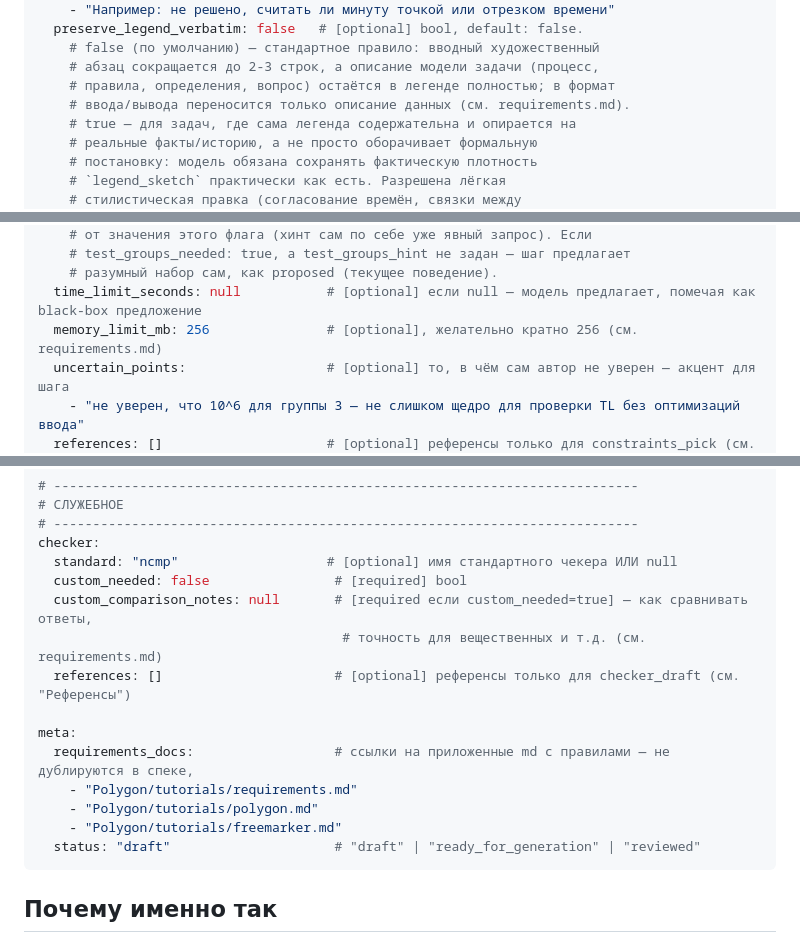
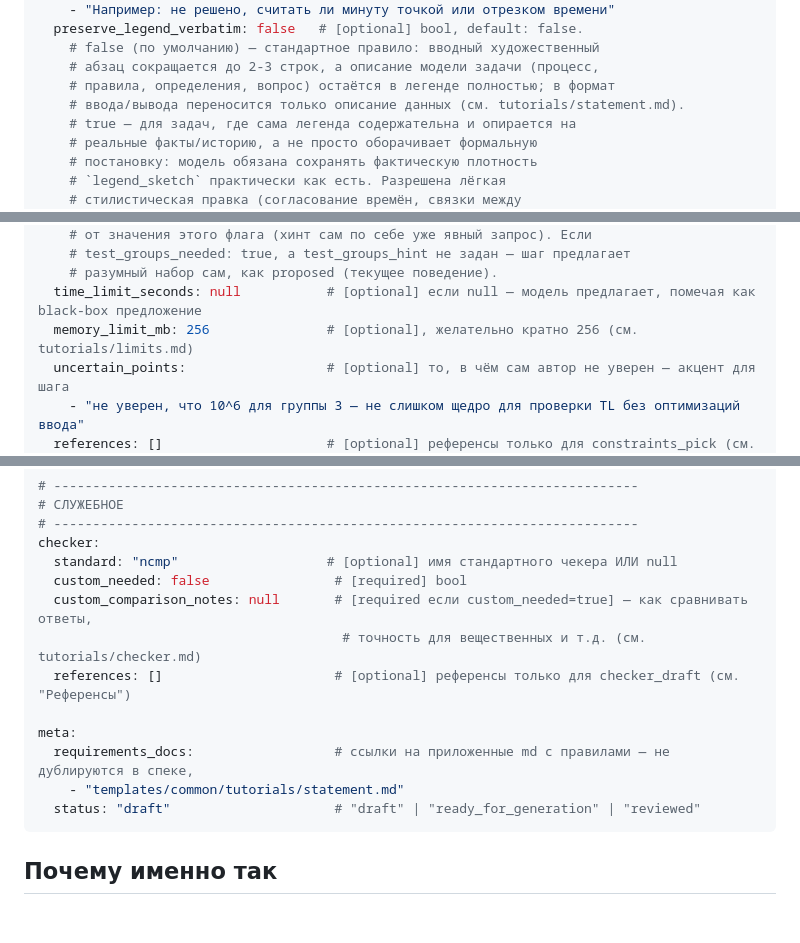
Before and after one commit to Slamur/polygon-orchestrator, a Markdown page: docs/SPEC_FORMAT.md, 3 parts joined by grey strips. Drawn GitHub-style; blank space fills up the shorter version.

````diff
--- a/docs/SPEC_FORMAT.md
+++ b/docs/SPEC_FORMAT.md
@@ -57,7 +57,7 @@ statement_draft:
     # false (по умолчанию) — стандартное правило: вводный художественный
     # абзац сокращается до 2-3 строк, а описание модели задачи (процесс,
     # правила, определения, вопрос) остаётся в легенде полностью; в формат
-    # ввода/вывода переносится только описание данных (см. requirements.md).
+    # ввода/вывода переносится только описание данных (см. tutorials/statement.md).
     # true — для задач, где сама легенда содержательна и опирается на
     # реальные факты/историю, а не просто оборачивает формальную
     # постановку: модель обязана сохранять фактическую плотность
@@ -104,7 +104,7 @@ constraints:
     # test_groups_needed: true, а test_groups_hint не задан — шаг предлагает
     # разумный набор сам, как proposed (текущее поведение).
   time_limit_seconds: null           # [optional] если null — модель предлагает, помечая как black-box предложение
-  memory_limit_mb: 256               # [optional], желательно кратно 256 (см. requirements.md)
+  memory_limit_mb: 256               # [optional], желательно кратно 256 (см. tutorials/limits.md)
   uncertain_points:                  # [optional] то, в чём сам автор не уверен — акцент для шага
     - "не уверен, что 10^6 для группы 3 — не слишком щедро для проверки TL без оптимизаций ввода"
   references: []                     # [optional] референсы только для constraints_pick (см. "Референсы")
@@ -164,14 +164,12 @@ checker:
   standard: "ncmp"                   # [optional] имя стандартного чекера ИЛИ null
   custom_needed: false                # [required] bool
   custom_comparison_notes: null       # [required если custom_needed=true] — как сравнивать ответы,
-                                       # точность для вещественных и т.д. (см. requirements.md)
+                                       # точность для вещественных и т.д. (см. tutorials/checker.md)
   references: []                      # [optional] референсы только для checker_draft (см. "Референсы")
 
 meta:
   requirements_docs:                  # ссылки на приложенные md с правилами — не дублируются в спеке,
-    - "Polygon/tutorials/requirements.md"
-    - "Polygon/tutorials/polygon.md"
-    - "Polygon/tutorials/freemarker.md"
+    - "templates/common/tutorials/statement.md"
   status: "draft"                     # "draft" | "ready_for_generation" | "reviewed"
 ```
 
````
Also changed, not shown: other parts of docs/SPEC_FORMAT.md (+1 -1 lines), CLAUDE.md (+15 -6 lines).
